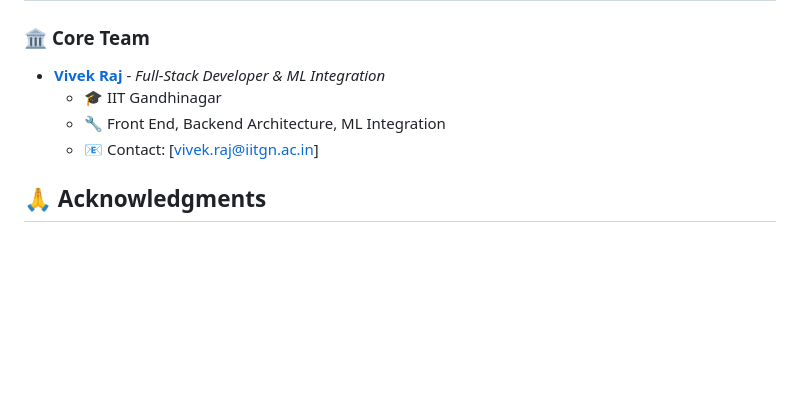
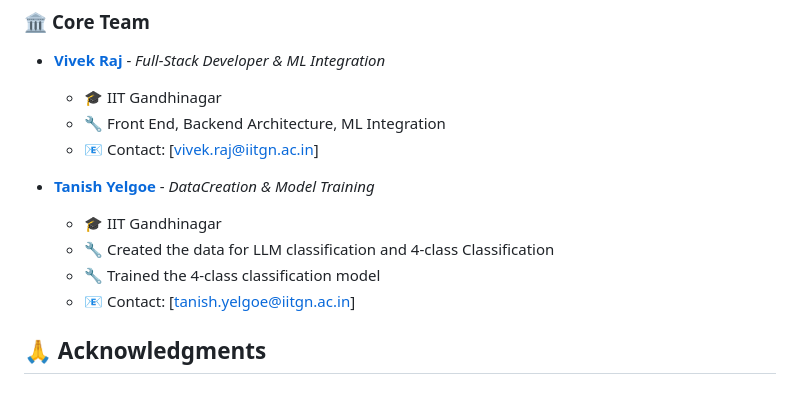
Before and after one commit to VivekRaj2708/LLM-Detective, a Markdown page: README.md, the part around the change. Rendered like a GitHub page; blank space fills up the shorter version.

Commit message:
Update contributor information in README.md

```diff
--- a/README.md
+++ b/README.md
@@ -737,6 +737,12 @@ This project is licensed under the **MIT License** - see the [LICENSE](LICENSE)
   - 🔧 Front End, Backend Architecture, ML Integration
   - 📧 Contact: [vivek.raj@iitgn.ac.in]
 
+- **[Tanish Yelgoe](https://github.com/tanishy7777)** - *DataCreation & Model Training*
+  - 🎓 IIT Gandhinagar
+  - 🔧 Created the data for LLM classification and 4-class Classification
+  - 🔧 Trained the 4-class classification model
+  - 📧 Contact: [tanish.yelgoe@iitgn.ac.in]
+
 ## 🙏 Acknowledgments
 
 ### 🏆 **Special Thanks**
```
